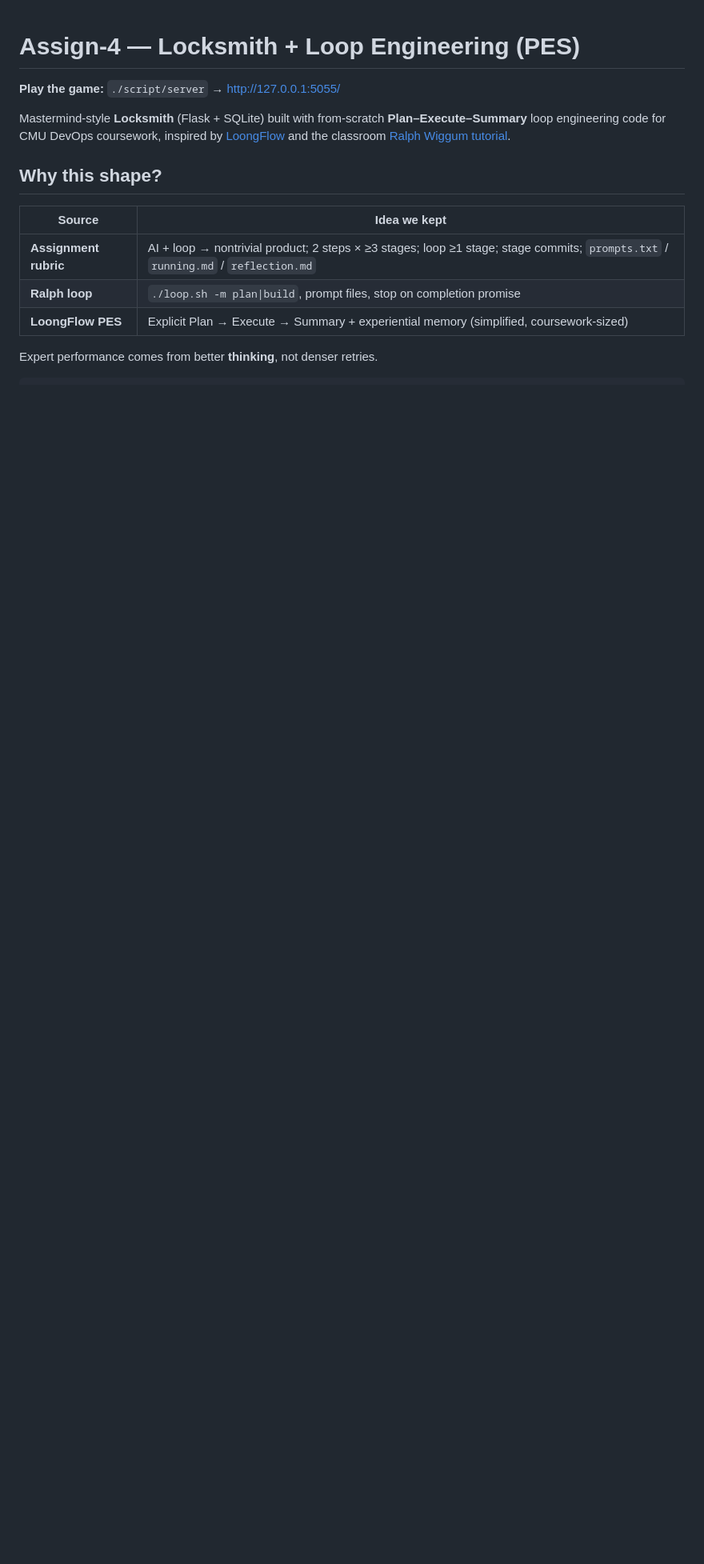
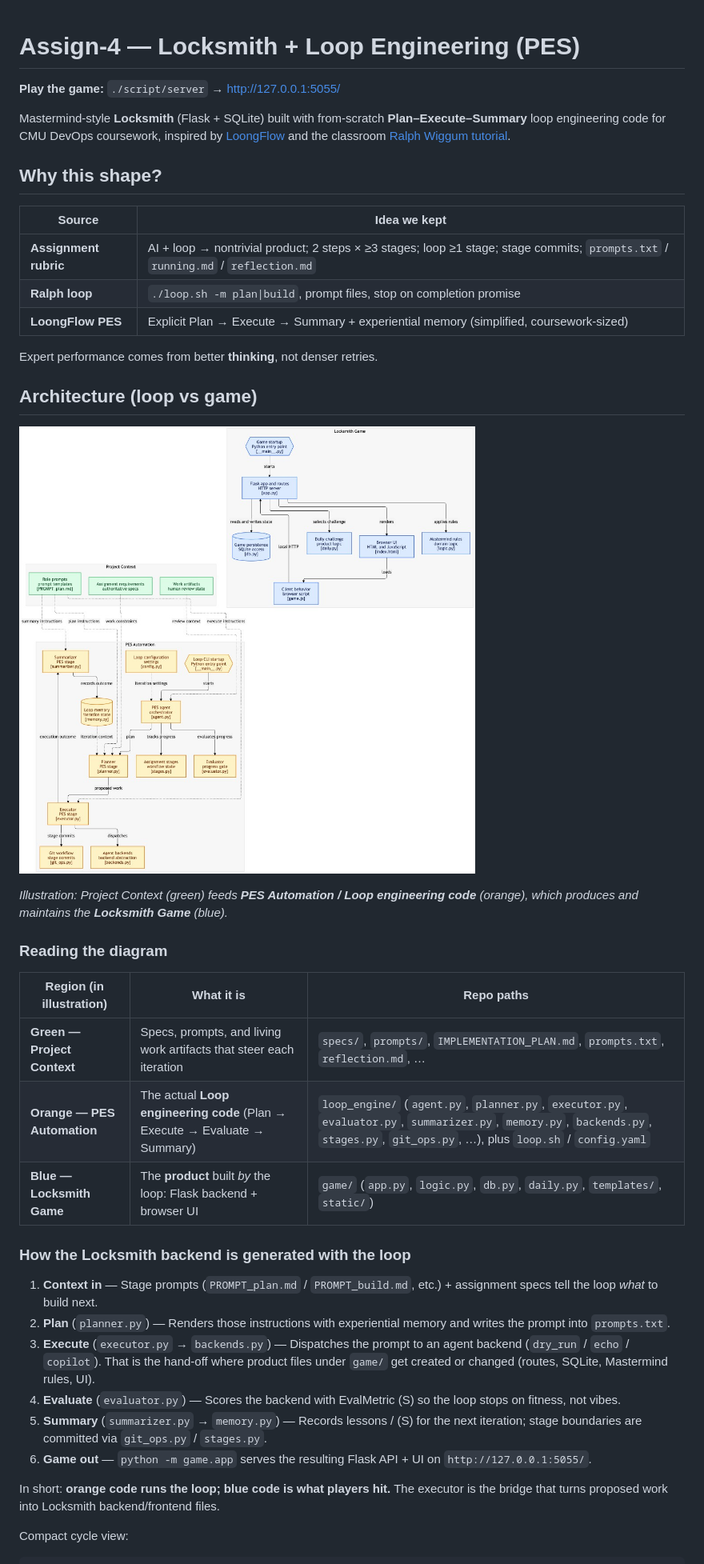
Before and after one commit to asheriff-bot/loop, a Markdown page: README.md, the part around one of its changes. Shown at 80% size. Drawn GitHub-style; pictures changed too: docs/architecture-pes-locksmith.png (added); blank space fills up the shorter version.

````diff
--- a/README.md
+++ b/README.md
@@ -17,4 +17,31 @@ classroom [Ralph Wiggum tutorial](https://github.com/gwincr11/ralph-wiggum-tutor
 
 Expert performance comes from better **thinking**, not denser retries.
 
+## Architecture (loop vs game)
+
+![PES Automation and Locksmith Game architecture](docs/architecture-pes-locksmith.png)
+
+*Illustration: Project Context (green) feeds **PES Automation / Loop engineering code** (orange), which produces and maintains the **Locksmith Game** (blue).*
+
+### Reading the diagram
+
+| Region (in illustration) | What it is | Repo paths |
+|--------------------------|------------|------------|
+| **Green — Project Context** | Specs, prompts, and living work artifacts that steer each iteration | `specs/`, `prompts/`, `IMPLEMENTATION_PLAN.md`, `prompts.txt`, `reflection.md`, … |
+| **Orange — PES Automation** | The actual **Loop engineering code** (Plan → Execute → Evaluate → Summary) | `loop_engine/` (`agent.py`, `planner.py`, `executor.py`, `evaluator.py`, `summarizer.py`, `memory.py`, `backends.py`, `stages.py`, `git_ops.py`, …), plus `loop.sh` / `config.yaml` |
+| **Blue — Locksmith Game** | The **product** built *by* the loop: Flask backend + browser UI | `game/` (`app.py`, `logic.py`, `db.py`, `daily.py`, `templates/`, `static/`) |
+
+### How the Locksmith backend is generated with the loop
+
+1. **Context in** — Stage prompts (`PROMPT_plan.md` / `PROMPT_build.md`, etc.) + assignment specs tell the loop *what* to build next.
+2. **Plan** (`planner.py`) — Renders those instructions with experiential memory and writes the prompt into `prompts.txt`.
+3. **Execute** (`executor.py` → `backends.py`) — Dispatches the prompt to an agent backend (`dry_run` / `echo` / `copilot`). That is the hand-off where product files under `game/` get created or changed (routes, SQLite, Mastermind rules, UI).
+4. **Evaluate** (`evaluator.py`) — Scores the backend with EvalMetric \(S\) so the loop stops on fitness, not vibes.
+5. **Summary** (`summarizer.py` → `memory.py`) — Records lessons / \(S\) for the next iteration; stage boundaries are committed via `git_ops.py` / `stages.py`.
+6. **Game out** — `python -m game.app` serves the resulting Flask API + UI on `http://127.0.0.1:5055/`.
+
+In short: **orange code runs the loop; blue code is what players hit.** The executor is the bridge that turns proposed work into Locksmith backend/frontend files.
+
+Compact cycle view:
+
 ```
````
Also changed, not shown: other parts of README.md (+11 -12 lines).
